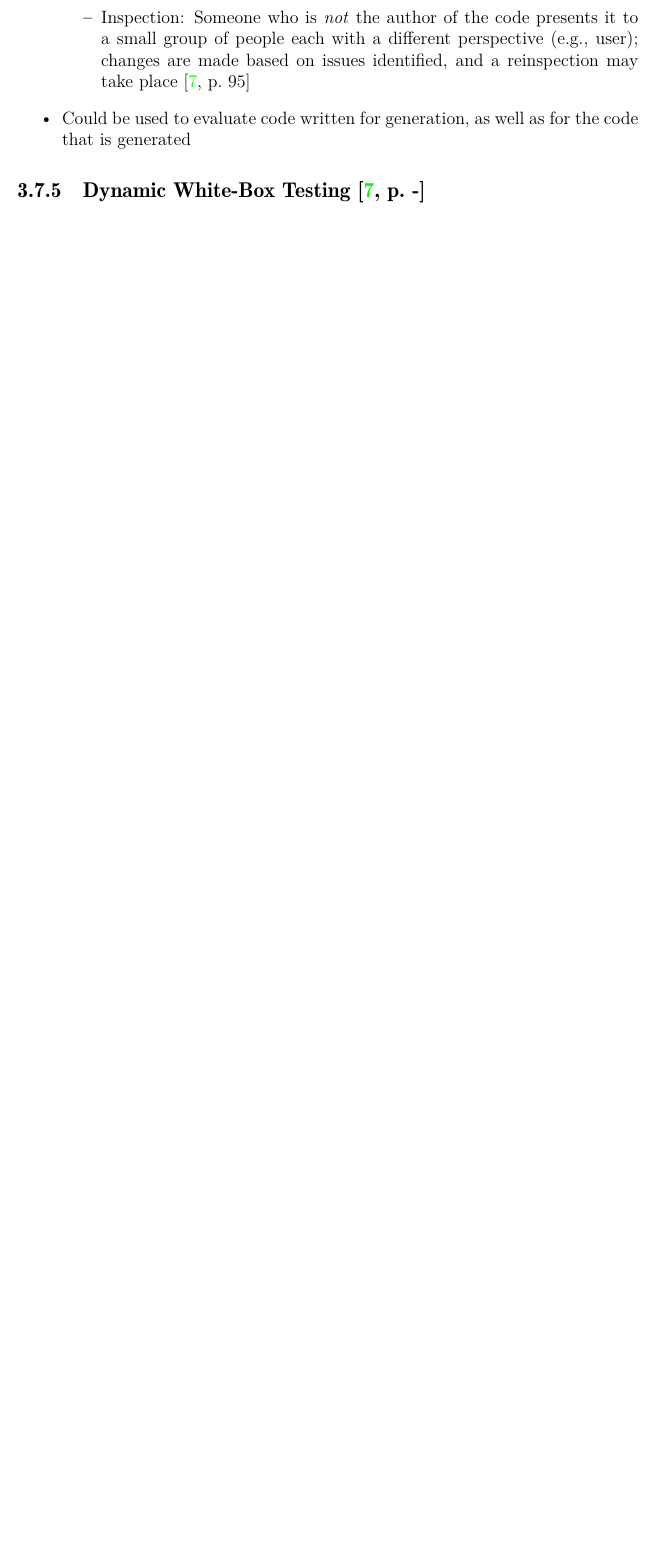
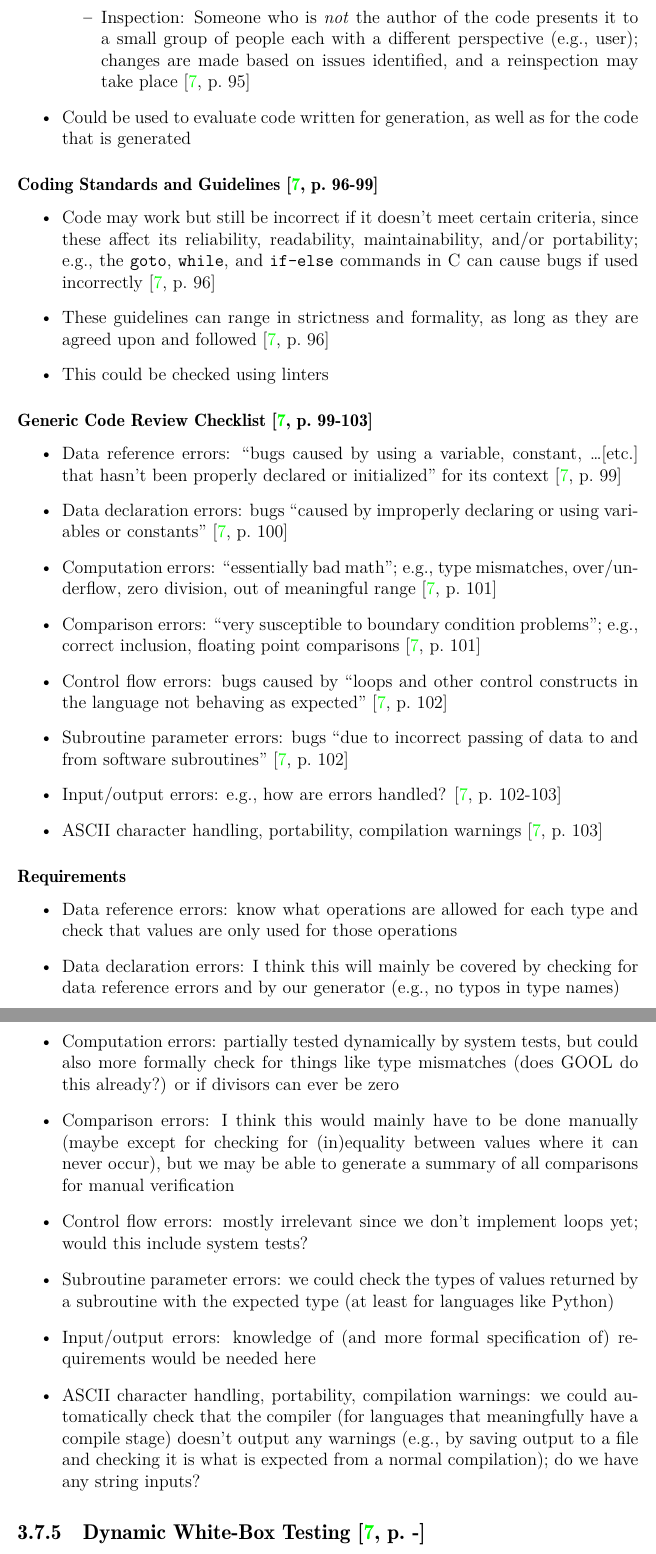
Before and after one commit to samm82/TestingTesting, a LaTeX thesis (thesis.tex, which reads chapters/03_notes.tex): part of page 41 of 49 before the commit and two parts of pages 41 and 42 of 50 after it, the two joined at a grey line, cut so that both start at the same text, the shorter picture padded with empty space. The pictures show the PDF file thesis.pdf that the author committed with the source.

Commit message:
Add notes on code standards and review checklist
Also add notes on potential ways these could be generated, if relevant

```diff
--- a/chapters/03_notes.tex
+++ b/chapters/03_notes.tex
@@ -1089,5 +1089,72 @@ that are out of the ordinary. These include:
             for the code that is generated
 \end{itemize}
 
+\subsubsection{Coding Standards and Guidelines \cite[p.~96-99]{patton_software_2006}}
+
+\begin{itemize}
+      \item Code may work but still be incorrect if it doesn't meet certain
+            criteria, since these affect its reliability, readability,
+            maintainability, and/or portability; e.g., the \texttt{goto},
+            \texttt{while}, and \texttt{if-else} commands in C can cause bugs
+            if used incorrectly \cite[p.~96]{patton_software_2006}
+      \item These guidelines can range in strictness and formality, as long as
+            they are agreed upon and followed \cite[p.~96]{patton_software_2006}
+      \item This could be checked using linters
+\end{itemize}
+
+\subsubsection{Generic Code Review Checklist \cite[p.~99-103]{patton_software_2006}}
+
+\begin{itemize}
+      \item Data reference errors: ``bugs caused by using a variable, constant,
+            \dots [etc.] that hasn't been properly declared or initialized''
+            for its context \cite[p.~99]{patton_software_2006}
+      \item Data declaration errors: bugs ``caused by improperly declaring
+            or using variables or constants'' \cite[p.~100]{patton_software_2006}
+      \item Computation errors: ``essentially bad math''; e.g., type mismatches,
+            over/underflow, zero division, out of meaningful range
+            \cite[p.~101]{patton_software_2006}
+      \item Comparison errors: ``very susceptible to boundary condition
+            problems''; e.g., correct inclusion, floating point comparisons
+            \cite[p.~101]{patton_software_2006}
+      \item Control flow errors: bugs caused by ``loops and other control
+            constructs in the language not behaving as expected''
+            \cite[p.~102]{patton_software_2006}
+      \item Subroutine parameter errors: bugs ``due to incorrect passing of data
+            to and from software subroutines'' \cite[p.~102]{patton_software_2006}
+      \item Input/output errors: e.g., how are errors handled?
+            \cite[p.~102-103]{patton_software_2006}
+      \item ASCII character handling, portability, compilation warnings
+            \cite[p.~103]{patton_software_2006}
+\end{itemize}
+
+\paragraph{Requirements}
+\begin{itemize}
+      \item Data reference errors: know what operations are allowed for each
+            type and check that values are only used for those operations
+      \item Data declaration errors: I think this will mainly be covered by
+            checking for data reference errors and by our generator (e.g., no
+            typos in type names)
+      \item Computation errors: partially tested dynamically by system tests,
+            but could also more formally check for things like type mismatches
+            (does \acs{gool} do this already?) or if divisors can ever be zero
+      \item Comparison errors: I think this would mainly have to be done
+            manually (maybe except for checking for (in)equality between values
+            where it can never occur), but we may be able to generate a summary
+            of all comparisons for manual verification
+      \item Control flow errors: mostly irrelevant since we don't implement
+            loops yet; would this include system tests?
+      \item Subroutine parameter errors: we could check the types of values
+            returned by a subroutine with the expected type (at least for
+            languages like Python)
+      \item Input/output errors: knowledge of (and more formal specification of)
+            requirements would be needed here
+      \item ASCII character handling, portability, compilation warnings:
+            we could automatically check that the compiler (for languages that
+            meaningfully have a compile stage) doesn't output any warnings
+            (e.g., by saving output to a file and checking it is what is
+            expected from a normal compilation); do we have any string inputs?
+\end{itemize}
+
+
 \subsection{Dynamic White-Box Testing
       \cite[p.~-]{patton_software_2006}}
```
Also changed, not shown: acronyms.tex (+1 -0 lines), thesis.pdf, chapters/03_notes.tex (4 more changed lines).
